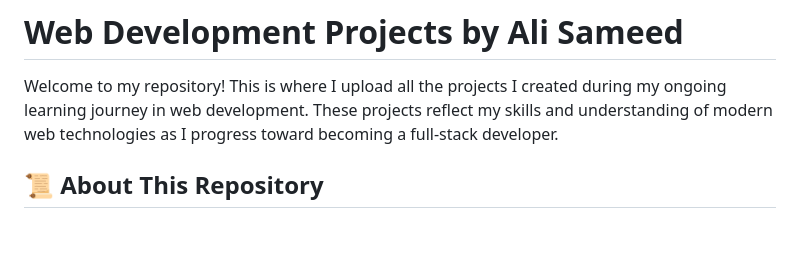
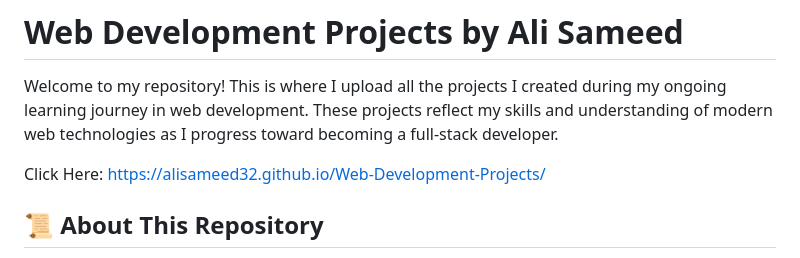
Before and after one commit to alisameed32/Web-Development-Projects, a Markdown page: README.md, the part around the change. Rendered like a GitHub page; blank space fills up the shorter version.

```diff
--- a/README.md
+++ b/README.md
@@ -1,6 +1,8 @@
 # Web Development Projects by Ali Sameed
 
 Welcome to my repository! This is where I upload all the projects I created during my ongoing learning journey in web development. These projects reflect my skills and understanding of modern web technologies as I progress toward becoming a full-stack developer.
+
+Click Here: https://alisameed32.github.io/Web-Development-Projects/
 
 ## 📜 About This Repository
 This repository showcases the projects I worked on while learning web development. Each project focuses on specific concepts, tools, and technologies, helping me build a solid foundation and create real-world applications.
```
